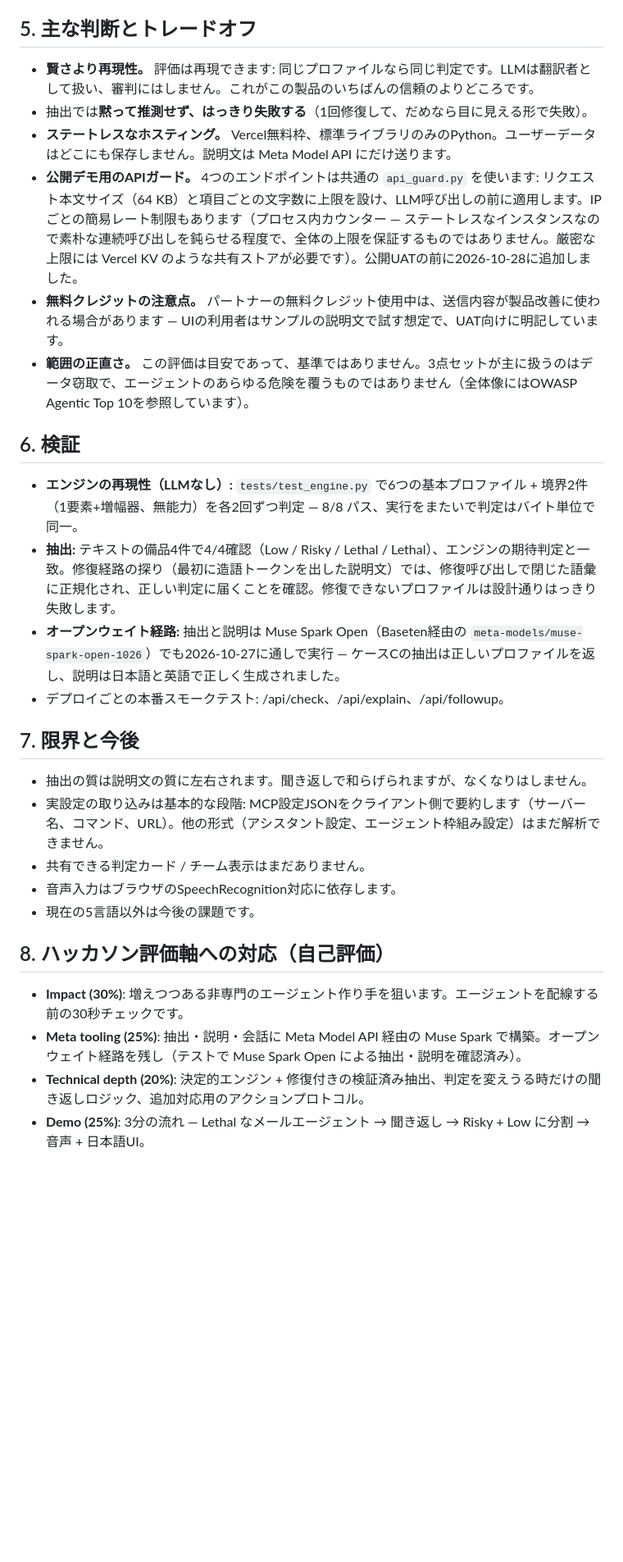
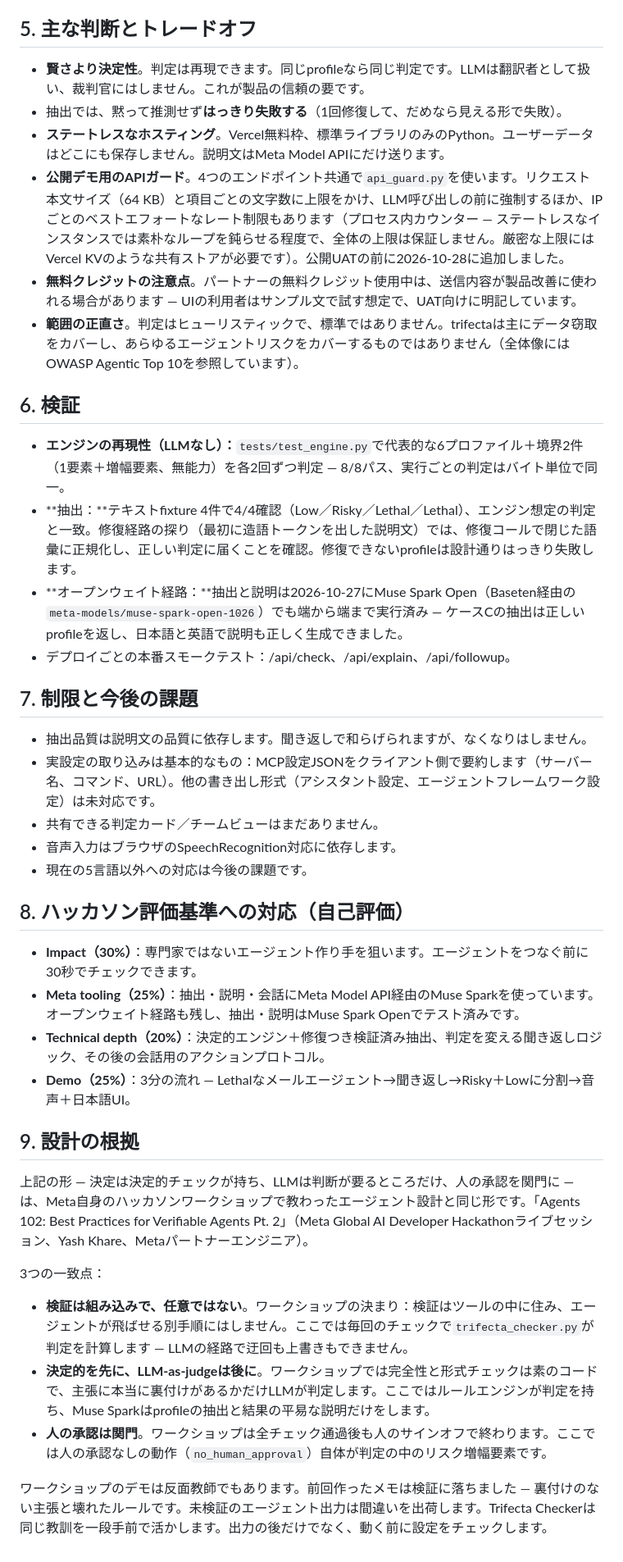
Before and after one commit to moruku36/meta-global-ai-hackathon-trifecta-checker, a Markdown page: docs/architecture.ja.md, the part around one of its changes. Shown at 82% size. Rendered like a GitHub page; blank space fills up the shorter version.

Commit message:
docs: regenerate architecture ja/zh with Design grounding section

```diff
--- a/docs/architecture.ja.md
+++ b/docs/architecture.ja.md
@@ -58,31 +58,43 @@ Meta Model API — Muse Spark 1.3 (api.meta.ai, OpenAI-compatible)
 
 ## 5. 主な判断とトレードオフ
 
-- **賢さより再現性。** 評価は再現できます: 同じプロファイルなら同じ判定です。LLMは翻訳者として扱い、審判にはしません。これがこの製品のいちばんの信頼のよりどころです。
-- 抽出では**黙って推測せず、はっきり失敗する**（1回修復して、だめなら目に見える形で失敗）。
-- **ステートレスなホスティング。** Vercel無料枠、標準ライブラリのみのPython。ユーザーデータはどこにも保存しません。説明文は Meta Model API にだけ送ります。
-- **公開デモ用のAPIガード。** 4つのエンドポイントは共通の `api_guard.py` を使います: リクエスト本文サイズ（64 KB）と項目ごとの文字数に上限を設け、LLM呼び出しの前に適用します。IPごとの簡易レート制限もあります（プロセス内カウンター — ステートレスなインスタンスなので素朴な連続呼び出しを鈍らせる程度で、全体の上限を保証するものではありません。厳密な上限には Vercel KV のような共有ストアが必要です）。公開UATの前に2026-10-28に追加しました。
-- **無料クレジットの注意点。** パートナーの無料クレジット使用中は、送信内容が製品改善に使われる場合があります — UIの利用者はサンプルの説明文で試す想定で、UAT向けに明記しています。
-- **範囲の正直さ。** この評価は目安であって、基準ではありません。3点セットが主に扱うのはデータ窃取で、エージェントのあらゆる危険を覆うものではありません（全体像にはOWASP Agentic Top 10を参照しています）。
+- **賢さより決定性**。判定は再現できます。同じprofileなら同じ判定です。LLMは翻訳者として扱い、裁判官にはしません。これが製品の信頼の要です。
+- 抽出では、黙って推測せず**はっきり失敗する**（1回修復して、だめなら見える形で失敗）。
+- **ステートレスなホスティング**。Vercel無料枠、標準ライブラリのみのPython。ユーザーデータはどこにも保存しません。説明文はMeta Model APIにだけ送ります。
+- **公開デモ用のAPIガード**。4つのエンドポイント共通で`api_guard.py`を使います。リクエスト本文サイズ（64 KB）と項目ごとの文字数に上限をかけ、LLM呼び出しの前に強制するほか、IPごとのベストエフォートなレート制限もあります（プロセス内カウンター — ステートレスなインスタンスでは素朴なループを鈍らせる程度で、全体の上限は保証しません。厳密な上限にはVercel KVのような共有ストアが必要です）。公開UATの前に2026-10-28に追加しました。
+- **無料クレジットの注意点**。パートナーの無料クレジット使用中は、送信内容が製品改善に使われる場合があります — UIの利用者はサンプル文で試す想定で、UAT向けに明記しています。
+- **範囲の正直さ**。判定はヒューリスティックで、標準ではありません。trifectaは主にデータ窃取をカバーし、あらゆるエージェントリスクをカバーするものではありません（全体像にはOWASP Agentic Top 10を参照しています）。
 
 ## 6. 検証
 
-- **エンジンの再現性（LLMなし）:** `tests/test_engine.py` で6つの基本プロファイル + 境界2件（1要素+増幅器、無能力）を各2回ずつ判定 — 8/8 パス、実行をまたいで判定はバイト単位で同一。
-- **抽出:** テキストの備品4件で4/4確認（Low / Risky / Lethal / Lethal）、エンジンの期待判定と一致。修復経路の探り（最初に造語トークンを出した説明文）では、修復呼び出しで閉じた語彙に正規化され、正しい判定に届くことを確認。修復できないプロファイルは設計通りはっきり失敗します。
-- **オープンウェイト経路:** 抽出と説明は Muse Spark Open（Baseten経由の `meta-models/muse-spark-open-1026`）でも2026-10-27に通しで実行 — ケースCの抽出は正しいプロファイルを返し、説明は日本語と英語で正しく生成されました。
-- デプロイごとの本番スモークテスト: /api/check、/api/explain、/api/followup。
+- **エンジンの再現性（LLMなし）：**`tests/test_engine.py`で代表的な6プロファイル＋境界2件（1要素＋増幅要素、無能力）を各2回ずつ判定 — 8/8パス、実行ごとの判定はバイト単位で同一。
+- **抽出：**テキストfixture 4件で4/4確認（Low／Risky／Lethal／Lethal）、エンジン想定の判定と一致。修復経路の探り（最初に造語トークンを出した説明文）では、修復コールで閉じた語彙に正規化し、正しい判定に届くことを確認。修復できないprofileは設計通りはっきり失敗します。
+- **オープンウェイト経路：**抽出と説明は2026-10-27にMuse Spark Open（Baseten経由の`meta-models/muse-spark-open-1026`）でも端から端まで実行済み — ケースCの抽出は正しいprofileを返し、日本語と英語で説明も正しく生成できました。
+- デプロイごとの本番スモークテスト：/api/check、/api/explain、/api/followup。
 
-## 7. 限界と今後
+## 7. 制限と今後の課題
 
-- 抽出の質は説明文の質に左右されます。聞き返しで和らげられますが、なくなりはしません。
-- 実設定の取り込みは基本的な段階: MCP設定JSONをクライアント側で要約します（サーバー名、コマンド、URL）。他の形式（アシスタント設定、エージェント枠組み設定）はまだ解析できません。
-- 共有できる判定カード / チーム表示はまだありません。
+- 抽出品質は説明文の品質に依存します。聞き返しで和らげられますが、なくなりはしません。
+- 実設定の取り込みは基本的なもの：MCP設定JSONをクライアント側で要約します（サーバー名、コマンド、URL）。他の書き出し形式（アシスタント設定、エージェントフレームワーク設定）は未対応です。
+- 共有できる判定カード／チームビューはまだありません。
 - 音声入力はブラウザのSpeechRecognition対応に依存します。
-- 現在の5言語以外は今後の課題です。
+- 現在の5言語以外への対応は今後の課題です。
 
-## 8. ハッカソン評価軸への対応（自己評価）
+## 8. ハッカソン評価基準への対応（自己評価）
 
-- **Impact (30%)**: 増えつつある非専門のエージェント作り手を狙います。エージェントを配線する前の30秒チェックです。
-- **Meta tooling (25%)**: 抽出・説明・会話に Meta Model API 経由の Muse Spark で構築。オープンウェイト経路を残し（テストで Muse Spark Open による抽出・説明を確認済み）。
-- **Technical depth (20%)**: 決定的エンジン + 修復付きの検証済み抽出、判定を変えうる時だけの聞き返しロジック、追加対応用のアクションプロトコル。
-- **Demo (25%)**: 3分の流れ — Lethal なメールエージェント → 聞き返し → Risky + Low に分割 → 音声 + 日本語UI。
+- **Impact（30%）**：専門家ではないエージェント作り手を狙います。エージェントをつなぐ前に30秒でチェックできます。
+- **Meta tooling（25%）**：抽出・説明・会話にMeta Model API経由のMuse Sparkを使っています。オープンウェイト経路も残し、抽出・説明はMuse Spark Openでテスト済みです。
+- **Technical depth（20%）**：決定的エンジン＋修復つき検証済み抽出、判定を変える聞き返しロジック、その後の会話用のアクションプロトコル。
+- **Demo（25%）**：3分の流れ — Lethalなメールエージェント→聞き返し→Risky＋Lowに分割→音声＋日本語UI。
+
+## 9. 設計の根拠
+
+上記の形 — 決定は決定的チェックが持ち、LLMは判断が要るところだけ、人の承認を関門に — は、Meta自身のハッカソンワークショップで教わったエージェント設計と同じ形です。「Agents 102: Best Practices for Verifiable Agents Pt. 2」（Meta Global AI Developer Hackathonライブセッション、Yash Khare、Metaパートナーエンジニア）。
+
+3つの一致点：
+
+- **検証は組み込みで、任意ではない**。ワークショップの決まり：検証はツールの中に住み、エージェントが飛ばせる別手順にはしません。ここでは毎回のチェックで`trifecta_checker.py`が判定を計算します — LLMの経路で迂回も上書きもできません。
+- **決定的を先に、LLM-as-judgeは後に**。ワークショップでは完全性と形式チェックは素のコードで、主張に本当に裏付けがあるかだけLLMが判定します。ここではルールエンジンが判定を持ち、Muse Sparkはprofileの抽出と結果の平易な説明だけをします。
+- **人の承認は関門**。ワークショップは全チェック通過後も人のサインオフで終わります。ここでは人の承認なしの動作（`no_human_approval`）自体が判定の中のリスク増幅要素です。
+
+ワークショップのデモは反面教師でもあります。前回作ったメモは検証に落ちました — 裏付けのない主張と壊れたルールです。未検証のエージェント出力は間違いを出荷します。Trifecta Checkerは同じ教訓を一段手前で活かします。出力の後だけでなく、動く前に設定をチェックします。
```
Also changed, not shown: other parts of docs/architecture.ja.md (+20 -20 lines), docs/architecture.zh.md (+52 -39 lines).
